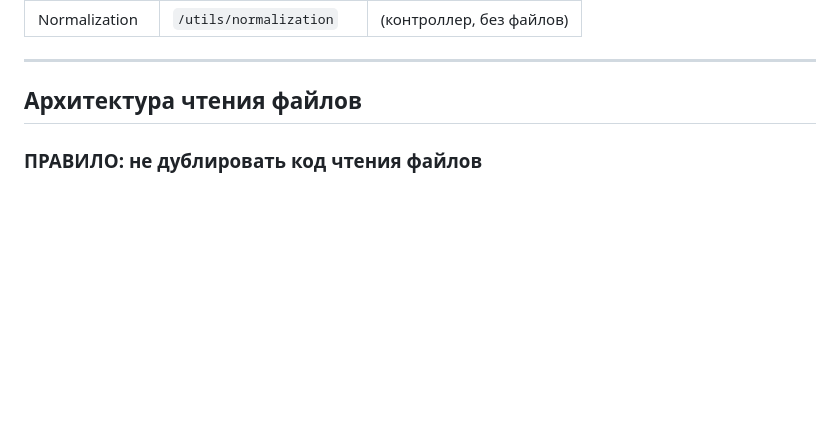
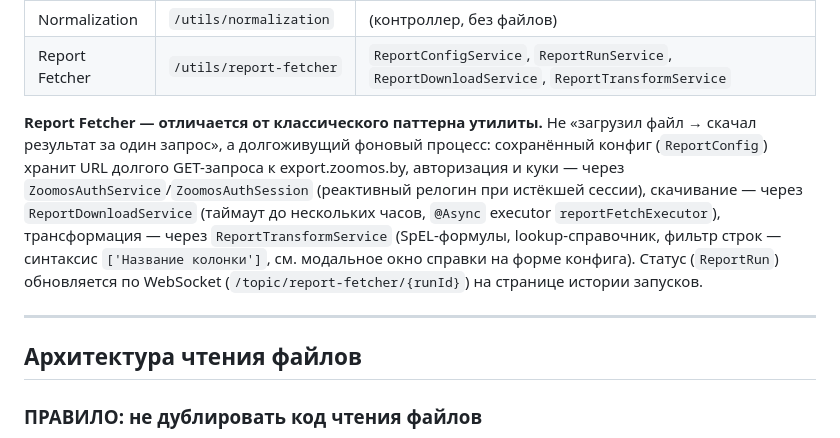
Before and after one commit to dimon1976/zoomos_v4, a Markdown page: docs/info/utils.md, the part around the change. Drawn GitHub-style; blank space fills up the shorter version.

Commit message:
docs: добавить Report Fetcher в справочник утилит

```diff
--- a/docs/info/utils.md
+++ b/docs/info/utils.md
@@ -17,6 +17,17 @@ Spring MVC controller + service + Thymeleaf-шаблон.
 | Link Extractor | `/utils/link-extractor` | `LinkExtractorService` |
 | Stats Processor | `/utils/stats-processor` | `StatsProcessorService` |
 | Normalization | `/utils/normalization` | (контроллер, без файлов) |
+| Report Fetcher | `/utils/report-fetcher` | `ReportConfigService`, `ReportRunService`, `ReportDownloadService`, `ReportTransformService` |
+
+**Report Fetcher — отличается от классического паттерна утилиты.** Не «загрузил файл →
+скачал результат за один запрос», а долгоживущий фоновый процесс: сохранённый конфиг
+(`ReportConfig`) хранит URL долгого GET-запроса к export.zoomos.by, авторизация и куки —
+через `ZoomosAuthService`/`ZoomosAuthSession` (реактивный релогин при истёкшей сессии),
+скачивание — через `ReportDownloadService` (таймаут до нескольких часов, `@Async` executor
+`reportFetchExecutor`), трансформация — через `ReportTransformService` (SpEL-формулы,
+lookup-справочник, фильтр строк — синтаксис `['Название колонки']`, см. модальное окно
+справки на форме конфига). Статус (`ReportRun`) обновляется по WebSocket
+(`/topic/report-fetcher/{runId}`) на странице истории запусков.
 
 ---
 
```
